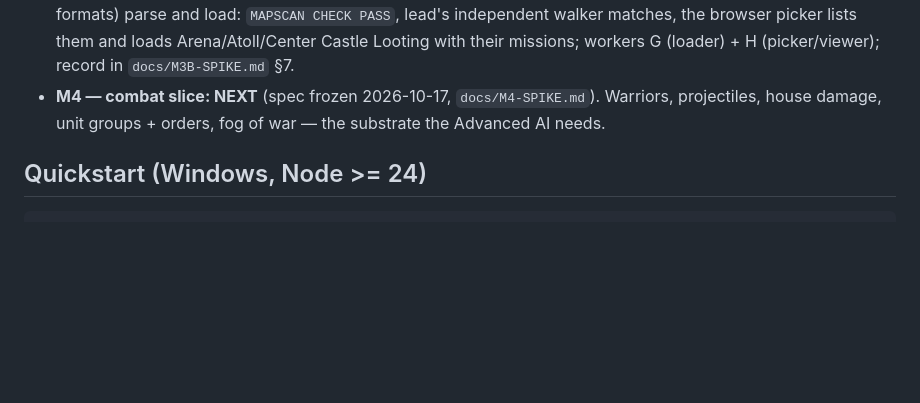
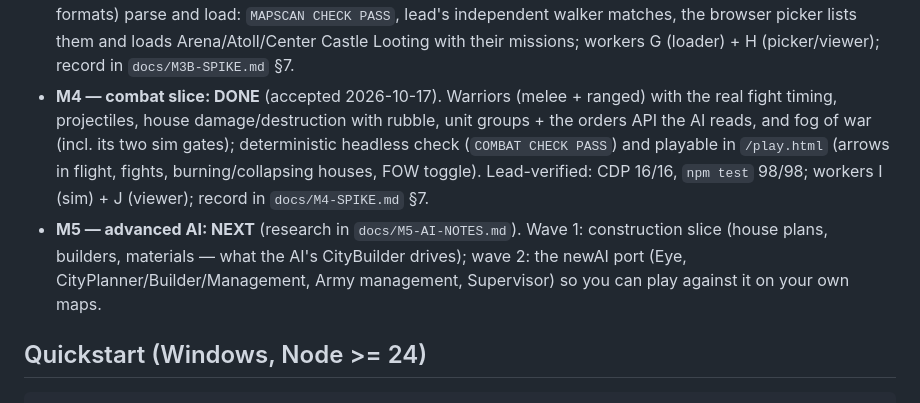
Before and after one commit to maximkone/kam-web, a Markdown page: README.md, the part around the change. Drawn GitHub-style; blank space fills up the shorter version.

Commit message:
docs: M4 accepted (combat slice) + M5 next (construction wave then the newAI port)

```diff
--- a/README.md
+++ b/README.md
@@ -34,8 +34,16 @@ Chrono Divide does for Red Alert 2.
   standard formats) parse and load: `MAPSCAN CHECK PASS`, lead's independent walker matches, the
   browser picker lists them and loads Arena/Atoll/Center Castle Looting with their missions;
   workers G (loader) + H (picker/viewer); record in `docs/M3B-SPIKE.md` §7.
-- **M4 — combat slice: NEXT** (spec frozen 2026-10-17, `docs/M4-SPIKE.md`). Warriors, projectiles,
-  house damage, unit groups + orders, fog of war — the substrate the Advanced AI needs.
+- **M4 — combat slice: DONE** (accepted 2026-10-17). Warriors (melee + ranged) with the real fight
+  timing, projectiles, house damage/destruction with rubble, unit groups + the orders API the AI
+  reads, and fog of war (incl. its two sim gates); deterministic headless check (`COMBAT CHECK PASS`)
+  and playable in `/play.html` (arrows in flight, fights, burning/collapsing houses, FOW toggle).
+  Lead-verified: CDP 16/16, `npm test` 98/98; workers I (sim) + J (viewer); record in
+  `docs/M4-SPIKE.md` §7.
+- **M5 — advanced AI: NEXT** (research in `docs/M5-AI-NOTES.md`). Wave 1: construction slice (house
+  plans, builders, materials — what the AI's CityBuilder drives); wave 2: the newAI port (Eye,
+  CityPlanner/Builder/Management, Army management, Supervisor) so you can play against it on your
+  own maps.
 
 ## Quickstart (Windows, Node >= 24)
 
```
Also changed, not shown: docs/DECISIONS.md (+15 -0 lines).
